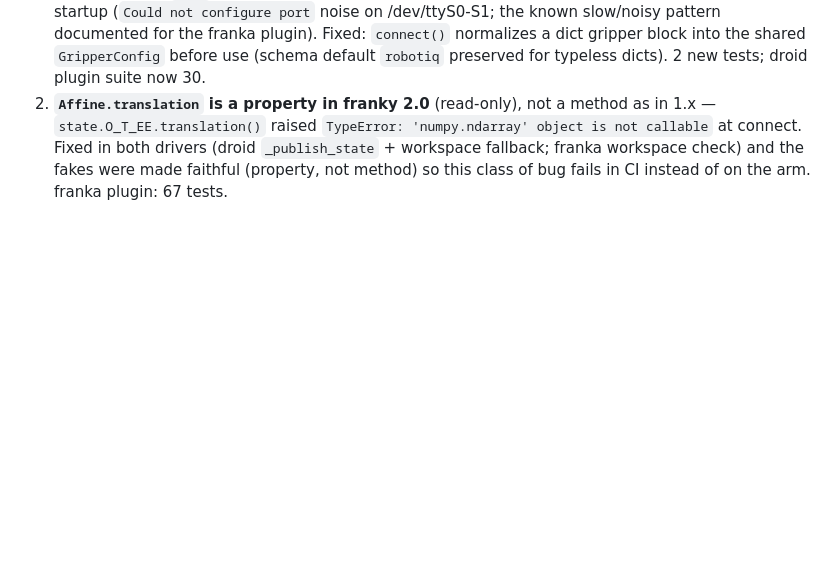
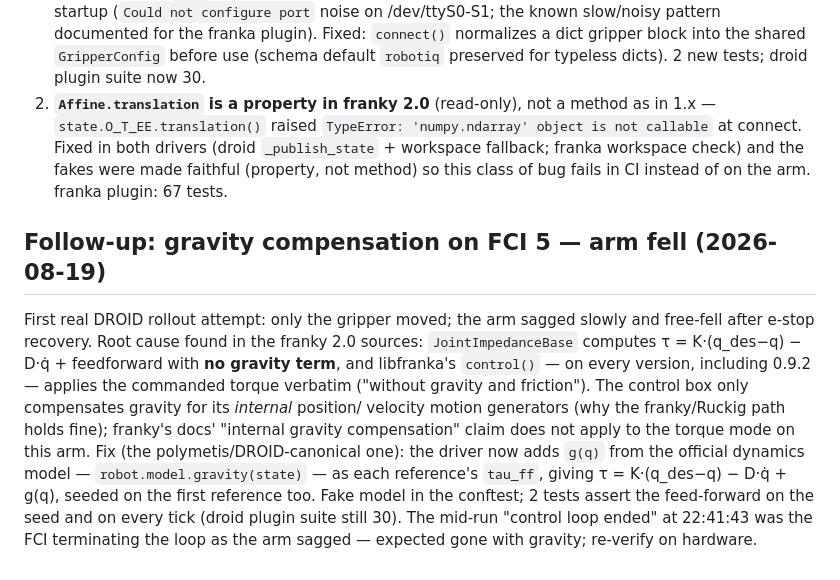
Before and after one commit to kaolab-research/n-droids, a Markdown page: plan/phase_26.md, the part around the change. Drawn GitHub-style; blank space fills up the shorter version.

```diff
--- a/plan/phase_26.md
+++ b/plan/phase_26.md
@@ -617,3 +617,23 @@ found by hardware, fixed test-first):
    fallback; franka workspace check) and the fakes were made faithful
    (property, not method) so this class of bug fails in CI instead of
    on the arm.  franka plugin: 67 tests.
+
+## Follow-up: gravity compensation on FCI 5 — arm fell (2026-08-19)
+
+First real DROID rollout attempt: only the gripper moved; the arm
+sagged slowly and free-fell after e-stop recovery.  Root cause found in
+the franky 2.0 sources: ``JointImpedanceBase`` computes
+τ = K·(q_des−q) − D·q̇ + feedforward with **no gravity term**, and
+libfranka's ``control()`` — on every version, including 0.9.2 — applies
+the commanded torque verbatim ("without gravity and friction").  The
+control box only compensates gravity for its *internal* position/
+velocity motion generators (why the franky/Ruckig path holds fine);
+franky's docs' "internal gravity compensation" claim does not apply to
+the torque mode on this arm.  Fix (the polymetis/DROID-canonical one):
+the driver now adds ``g(q)`` from the official dynamics model —
+``robot.model.gravity(state)`` — as each reference's ``tau_ff``, giving
+τ = K·(q_des−q) − D·q̇ + g(q), seeded on the first reference too.
+Fake model in the conftest; 2 tests assert the feed-forward on the seed
+and on every tick (droid plugin suite still 30).  The mid-run
+"control loop ended" at 22:41:43 was the FCI terminating the loop as
+the arm sagged — expected gone with gravity; re-verify on hardware.
```
Also changed, not shown: franka_setup.md (+18 -0 lines).
